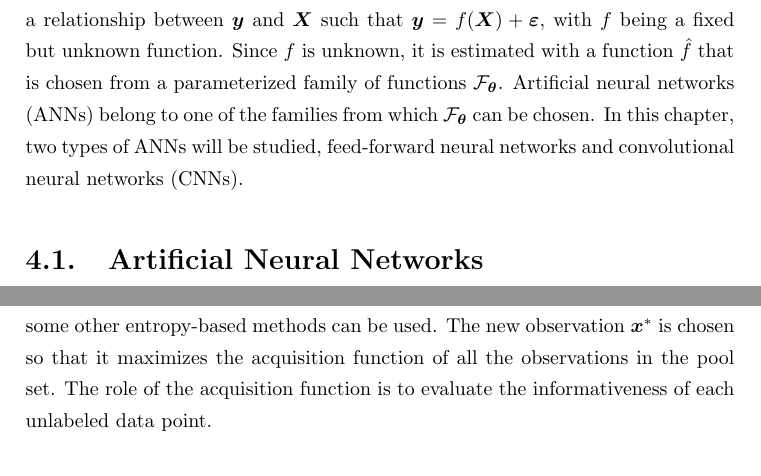
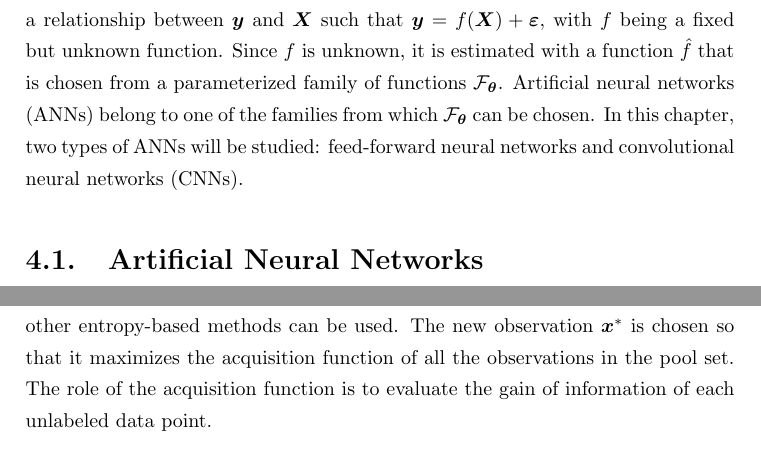
Before and after one commit to mariobecerra/computer_science_msc_dissertation, a LaTeX thesis (latex/msc_thesis.tex, which reads latex/Chapters/ANN.tex, latex/Chapters/active_learning.tex): two parts of pages 36 and 49 of 85, joined at a grey line, cut so that both start at the same text. Compiled offline with pdfLaTeX.

Commit message:
Finished punctual corrections

```diff
--- a/latex/Chapters/ANN.tex
+++ b/latex/Chapters/ANN.tex
@@ -11,7 +11,7 @@
 
 In Chapter \ref{ch:machine_learning} it was mentioned that in supervised learning there is a response variable $\boldsymbol{y} \in \mathbb{R}^n$ and a data matrix $\boldsymbol{X} \in \mathbb{R}^{n \times p}$. It is assumed that there exists a relationship between $\boldsymbol{y}$ and $\boldsymbol{X}$ such that
 $\boldsymbol{y} = f(\boldsymbol{X}) + \boldsymbol{\varepsilon}$,
-with $f$ being a fixed but unknown function. Since $f$ is unknown, it is estimated with a function $\hat{f}$ that is chosen from a parameterized family of functions $\mathcal{F}_{\boldsymbol{\theta}}$. Artificial neural networks (ANNs) belong to one of the families from which $\mathcal{F}_{\boldsymbol{\theta}}$ can be chosen. In this chapter, two types of ANNs will be studied, feed-forward neural networks and convolutional neural networks (CNNs).
+with $f$ being a fixed but unknown function. Since $f$ is unknown, it is estimated with a function $\hat{f}$ that is chosen from a parameterized family of functions $\mathcal{F}_{\boldsymbol{\theta}}$. Artificial neural networks (ANNs) belong to one of the families from which $\mathcal{F}_{\boldsymbol{\theta}}$ can be chosen. In this chapter, two types of ANNs will be studied: feed-forward neural networks and convolutional neural networks (CNNs).
 
 \section{Artificial Neural Networks}
 
--- a/latex/Chapters/active_learning.tex
+++ b/latex/Chapters/active_learning.tex
@@ -27,7 +27,7 @@ Figure \ref{fig:Active_Learning_Cycle} shows this cycle in a diagram. The main g
 The type of active learning described in the previous example, in which there is a large collection of unlabeled data $\mathcal{U}$ and a small set of labeled data $\mathcal{D}$, is called \textit{pool-based sampling}. Pool-based sampling will be the main focus of this work. There are other types of active learning but, since they are not of interest to this work, they will not be discussed. However, \cite{olsson2009literature} and \cite{settles.tr09} provide a good overview of these techniques and reference to more sources of information.
 
 As mentioned before, in pool-based sampling, a model is trained with labeled training data from $\mathcal{D}$, and then, new data points are chosen to be labeled from the unlabeled data pool $\mathcal{U}$. The new data points are chosen using an \textbf{acquisition function} $a(x, \hat{f})$
-that proposes candidates given a specific criterion. For example, the model's prediction uncertainty can be used to select new unlabeled data points. Usually, one would like to explore the feature space where uncertainty is higher as this corresponds to providing the learner the most informative feature. Also, some other entropy-based methods can be used. The new observation $\boldsymbol{x}^*$ is chosen so that it maximizes the acquisition function of all the observations in the pool set. The role of the acquisition function is to evaluate the informativeness of each unlabeled data point.
+that proposes candidates given a specific criterion. For example, the model's prediction uncertainty can be used to select new unlabeled data points. Usually, one would like to explore the feature space where uncertainty is higher as this corresponds to providing the learner the most informative feature. Also, some other entropy-based methods can be used. The new observation $\boldsymbol{x}^*$ is chosen so that it maximizes the acquisition function of all the observations in the pool set. The role of the acquisition function is to evaluate the gain of information of each unlabeled data point.
 
 The acquisition functions that will be used and compared in this work are four, three of which use the posterior predictive distribution. Particularly, the posterior predictive probability of an observation $\boldsymbol{x}^*$ having a label $y^*$ belonging to a class $c$, denoted as $p(y^* = c | \boldsymbol{X}, \boldsymbol{y}, \boldsymbol{x}^*)$. Because of the definition of these acquisition functions, they only work in classification problems. The four acquisition functions are the following:
 
```
